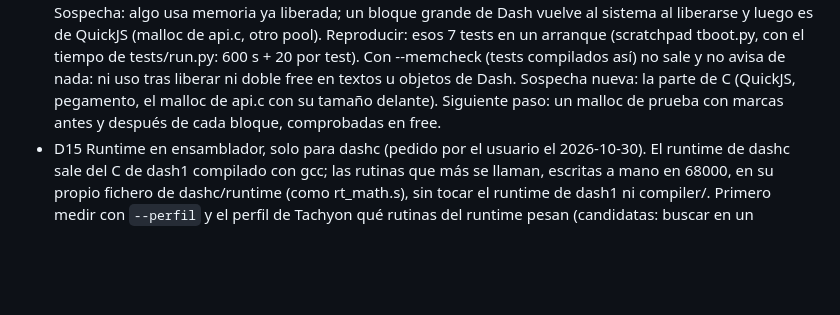
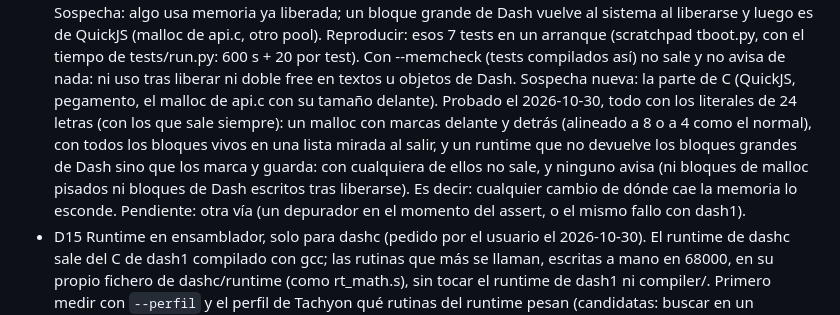
Before and after one commit to FreeMEM/dash, a Markdown page: docs/DASHC_LOOP.md, the part around the change. Rendered like a GitHub page; blank space fills up the shorter version.

Commit message:
DASHC_LOOP: D16, lo probado con malloc y runtime de prueba

```diff
--- a/docs/DASHC_LOOP.md
+++ b/docs/DASHC_LOOP.md
@@ -83,7 +83,12 @@ Plan anterior y decisiones de fondo: `dashc/PLAN_DATOS.md`, `dashc/README.md`.
   Reproducir: esos 7 tests en un arranque (scratchpad tboot.py, con el tiempo de tests/run.py: 600 s + 20 por
   test). Con --memcheck (tests compilados así) no sale y no avisa de nada: ni uso tras liberar ni doble free en
   textos u objetos de Dash. Sospecha nueva: la parte de C (QuickJS, pegamento, el malloc de api.c con su tamaño
-  delante). Siguiente paso: un malloc de prueba con marcas antes y después de cada bloque, comprobadas en free.
+  delante). Probado el 2026-10-30, todo con los literales de 24 letras (con los que sale siempre): un malloc con
+  marcas delante y detrás (alineado a 8 o a 4 como el normal), con todos los bloques vivos en una lista mirada al
+  salir, y un runtime que no devuelve los bloques grandes de Dash sino que los marca y guarda: con cualquiera de
+  ellos no sale, y ninguno avisa (ni bloques de malloc pisados ni bloques de Dash escritos tras liberarse). Es
+  decir: cualquier cambio de dónde cae la memoria lo esconde. Pendiente: otra vía (un depurador en el momento del
+  assert, o el mismo fallo con dash1).
 - D15 Runtime en ensamblador, solo para dashc (pedido por el usuario el 2026-10-30). El runtime de dashc sale del
   C de dash1 compilado con gcc; las rutinas que más se llaman, escritas a mano en 68000, en su propio fichero de
   dashc/runtime (como rt_math.s), sin tocar el runtime de dash1 ni compiler/. Primero medir con `--perfil` y el
```
